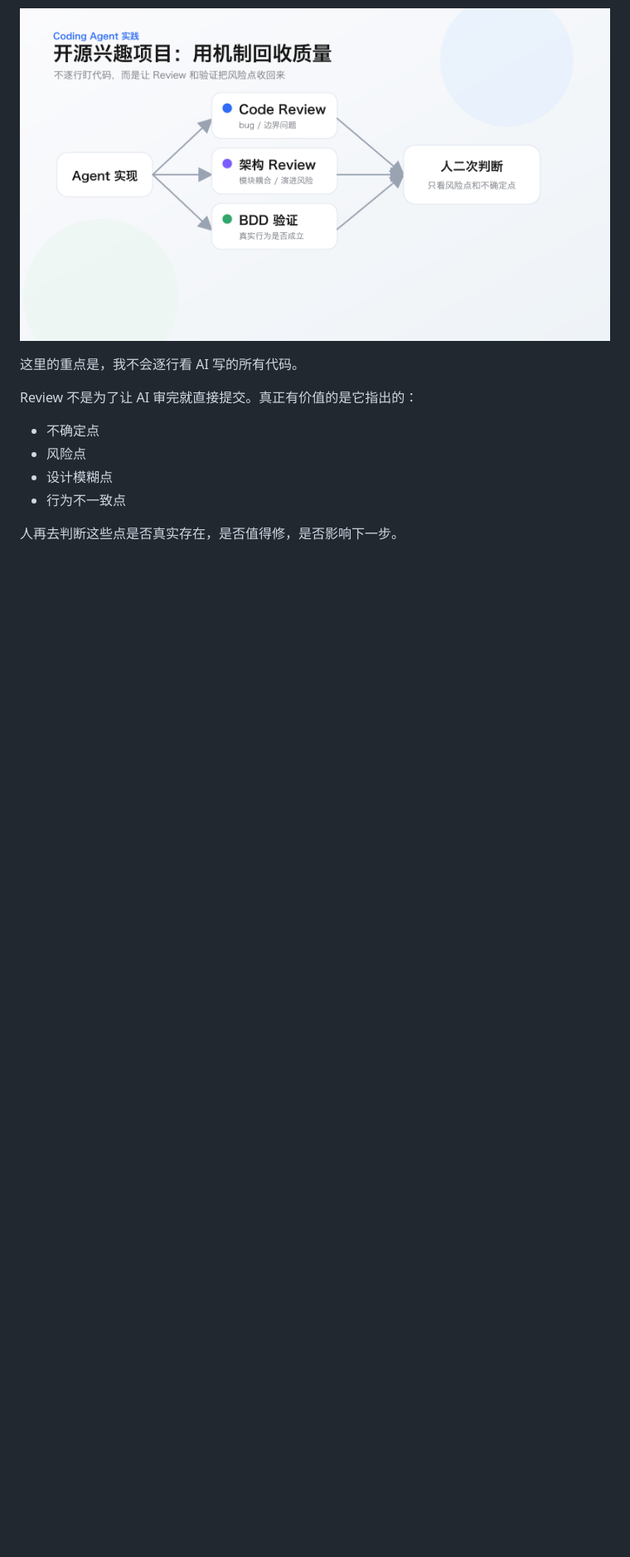
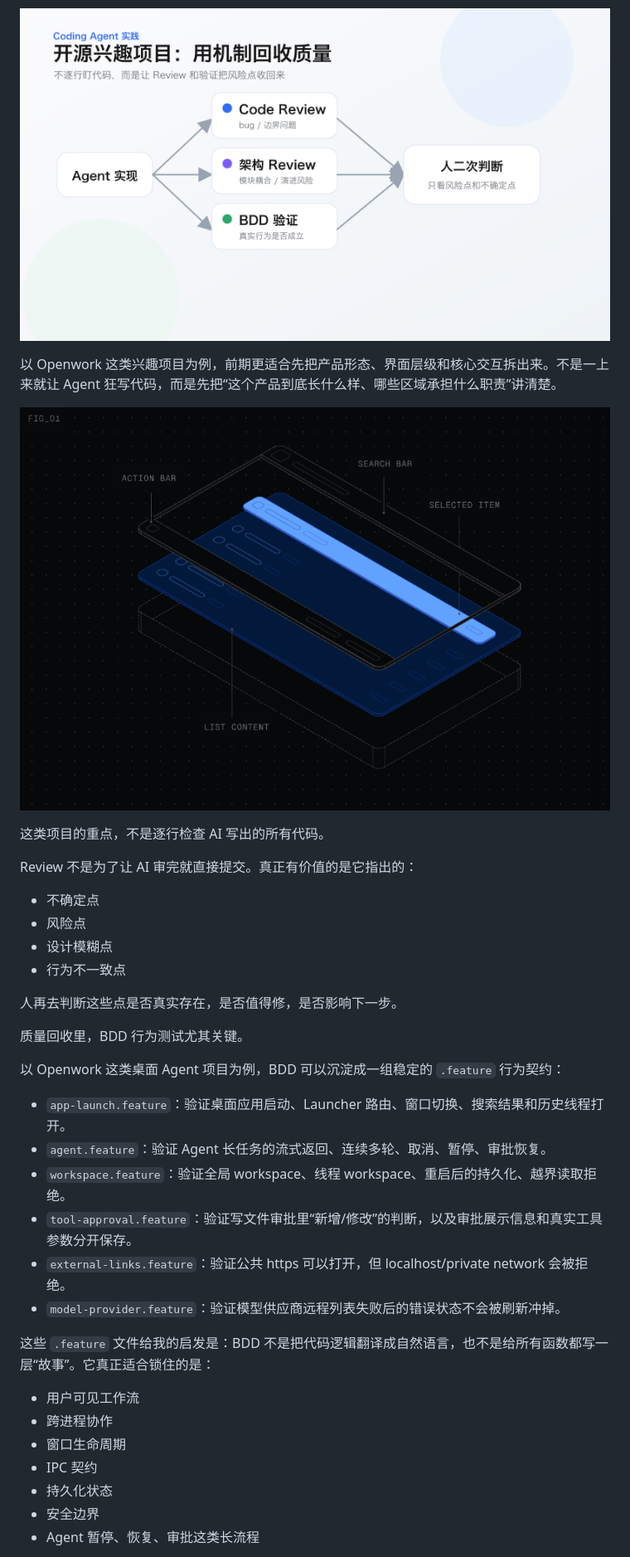
Before and after one commit to JunJD/-Agent-------ppt, a Markdown page: 会用顶级AI的人效率能高到什么程度.md, the part around the change printed below. Shown: that part at 83% size. Drawn GitHub-style; pictures changed too: 会用AI的人/架构拆解.png (added); blank space fills up the shorter version.

```diff
--- a/会用顶级AI的人效率能高到什么程度.md
+++ b/会用顶级AI的人效率能高到什么程度.md
@@ -116,7 +116,11 @@
 
 ![开源兴趣项目：用机制回收质量](./article-images/07-open-source-quality-loop.png)
 
-这里的重点是，我不会逐行看 AI 写的所有代码。
+以 Openwork 这类兴趣项目为例，前期更适合先把产品形态、界面层级和核心交互拆出来。不是一上来就让 Agent 狂写代码，而是先把“这个产品到底长什么样、哪些区域承担什么职责”讲清楚。
+
+![Openwork 架构拆解](./会用AI的人/架构拆解.png)
+
+这类项目的重点，不是逐行检查 AI 写出的所有代码。
 
 Review 不是为了让 AI 审完就直接提交。真正有价值的是它指出的：
 
@@ -127,3 +131,24 @@ Review 不是为了让 AI 审完就直接提交。真正有价值的是它指出
 
 人再去判断这些点是否真实存在，是否值得修，是否影响下一步。
 
+质量回收里，BDD 行为测试尤其关键。
+
+以 Openwork 这类桌面 Agent 项目为例，BDD 可以沉淀成一组稳定的 `.feature` 行为契约：
+
+- `app-launch.feature`：验证桌面应用启动、Launcher 路由、窗口切换、搜索结果和历史线程打开。
+- `agent.feature`：验证 Agent 长任务的流式返回、连续多轮、取消、暂停、审批恢复。
+- `workspace.feature`：验证全局 workspace、线程 workspace、重启后的持久化、越界读取拒绝。
+- `tool-approval.feature`：验证写文件审批里“新增/修改”的判断，以及审批展示信息和真实工具参数分开保存。
+- `external-links.feature`：验证公共 https 可以打开，但 localhost/private network 会被拒绝。
+- `model-provider.feature`：验证模型供应商远程列表失败后的错误状态不会被刷新冲掉。
+
+这些 `.feature` 文件给我的启发是：BDD 不是把代码逻辑翻译成自然语言，也不是给所有函数都写一层“故事”。它真正适合锁住的是：
+
+- 用户可见工作流
+- 跨进程协作
+- 窗口生命周期
+- IPC 契约
+- 持久化状态
+- 安全边界
+- Agent 暂停、恢复、审批这类长流程
+
```
Also changed, not shown: other parts of 会用顶级AI的人效率能高到什么程度.md (+46 -13 lines), 会用AI的人/实现截图1.png (added), 会用AI的人/实现截图2.png (added).
